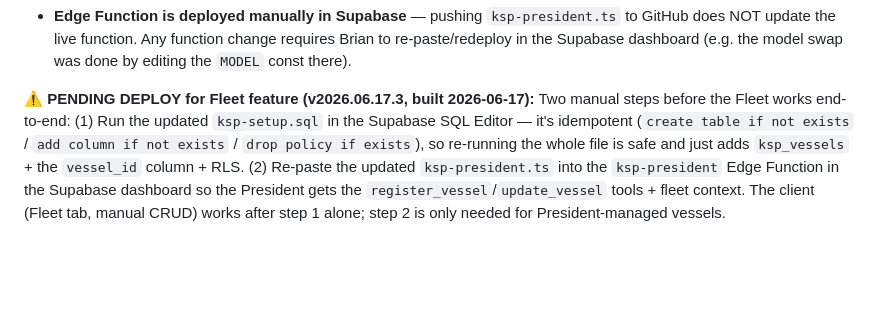
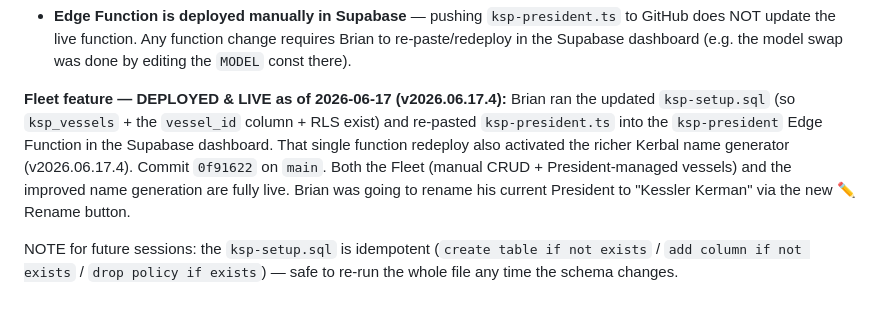
Before and after one commit to blharmon24/personal-dashboard, a Markdown page: CLAUDE.md, the part around the change. Rendered like a GitHub page; blank space fills up the shorter version.

Commit message:
Update memory: KSP Fleet feature + name generator deployed and live
Co-Authored-By: Claude Opus 4.8 <noreply@anthropic.com>

```diff
--- a/CLAUDE.md
+++ b/CLAUDE.md
@@ -280,4 +280,6 @@ File: `ksp-mission-control.html`. Login-required (same Supabase project `ebdsxcb
 - Likely tuning candidates next session: President tone, mission difficulty/pay balance, tech-tree layout. Adding more tech trees (Community Tech Tree) is a planned future option (dataset slots already structured in `TREES`).
 - **Edge Function is deployed manually in Supabase** — pushing `ksp-president.ts` to GitHub does NOT update the live function. Any function change requires Brian to re-paste/redeploy in the Supabase dashboard (e.g. the model swap was done by editing the `MODEL` const there).
 
-**⚠ PENDING DEPLOY for Fleet feature (v2026.06.17.3, built 2026-06-17):** Two manual steps before the Fleet works end-to-end: (1) Run the updated `ksp-setup.sql` in the Supabase SQL Editor — it's idempotent (`create table if not exists` / `add column if not exists` / `drop policy if exists`), so re-running the whole file is safe and just adds `ksp_vessels` + the `vessel_id` column + RLS. (2) Re-paste the updated `ksp-president.ts` into the `ksp-president` Edge Function in the Supabase dashboard so the President gets the `register_vessel`/`update_vessel` tools + fleet context. The client (Fleet tab, manual CRUD) works after step 1 alone; step 2 is only needed for President-managed vessels.
+**Fleet feature — DEPLOYED & LIVE as of 2026-06-17 (v2026.06.17.4):** Brian ran the updated `ksp-setup.sql` (so `ksp_vessels` + the `vessel_id` column + RLS exist) and re-pasted `ksp-president.ts` into the `ksp-president` Edge Function in the Supabase dashboard. That single function redeploy also activated the richer Kerbal name generator (v2026.06.17.4). Commit `0f91622` on `main`. Both the Fleet (manual CRUD + President-managed vessels) and the improved name generation are fully live. Brian was going to rename his current President to "Kessler Kerman" via the new ✏️ Rename button.
+
+NOTE for future sessions: the `ksp-setup.sql` is idempotent (`create table if not exists` / `add column if not exists` / `drop policy if exists`) — safe to re-run the whole file any time the schema changes.
```
